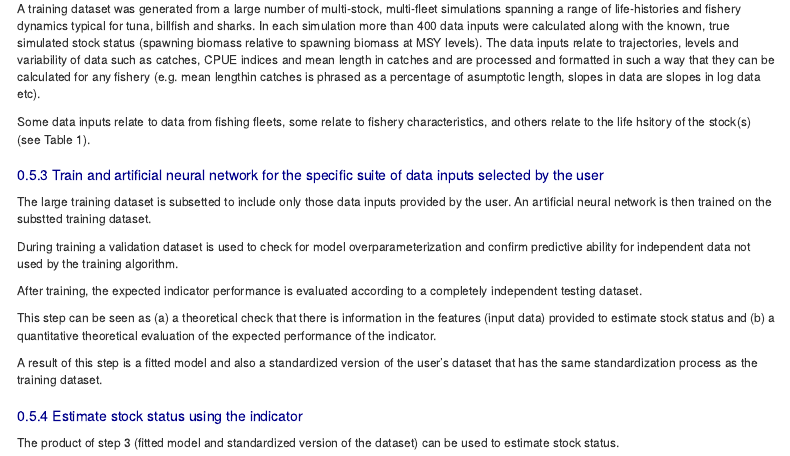
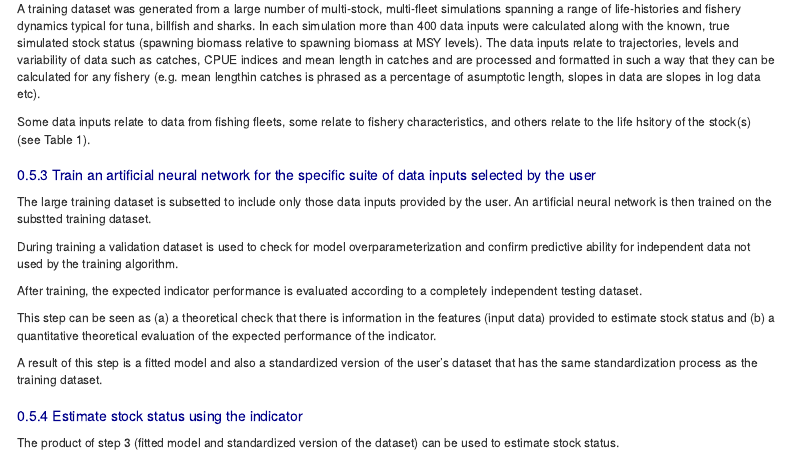
Before and after one commit to Blue-Matter/ETest, an R Markdown document (docs/index.Rmd): the page in a window 1100 px wide, from 1470 px down. Rendered offline with R 4.5, knitr and Pandoc, with nearby package versions; menus at the side of the page are left out.

Commit message:
splash typo

```diff
--- a/docs/index.Rmd
+++ b/docs/index.Rmd
@@ -213,7 +213,7 @@ A training dataset was generated from a large number of multi-stock, multi-fleet
 Some data inputs relate to data from fishing fleets, some relate to fishery characteristics, and others relate to the life hsitory of the stock(s) (see Table 1).
 
 
-### Train and artificial neural network for the specific suite of data inputs selected by the user
+### Train an artificial neural network for the specific suite of data inputs selected by the user
 
 The large training dataset is subsetted to include only those data inputs provided by the user. An artificial neural network is then trained on the substted training dataset.
 
```
